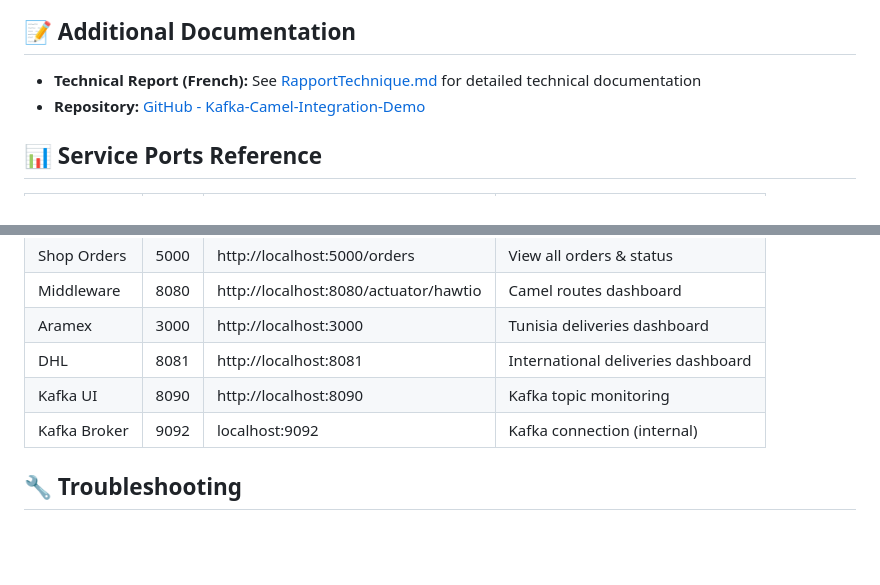
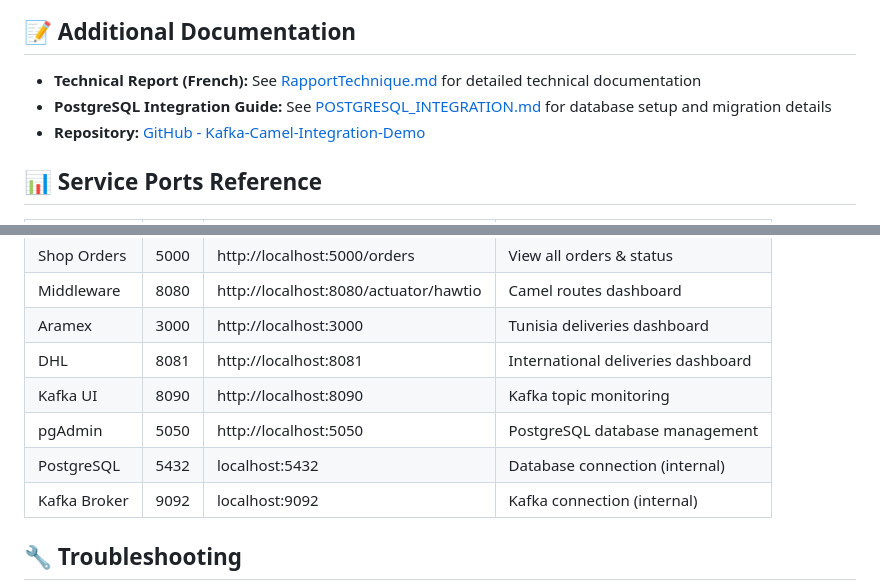
Before and after one commit to oussemabouchoucha/Kafka-Camel-Integration-Demo, a Markdown page: README.md, 2 parts joined by grey strips. Rendered like a GitHub page; blank space fills up the shorter version.

```diff
--- a/README.md
+++ b/README.md
@@ -275,6 +302,7 @@ Contributions are welcome! Feel free to:
 ## 📝 Additional Documentation
 
 - **Technical Report (French):** See [RapportTechnique.md](RapportTechnique.md) for detailed technical documentation
+- **PostgreSQL Integration Guide:** See [POSTGRESQL_INTEGRATION.md](POSTGRESQL_INTEGRATION.md) for database setup and migration details
 - **Repository:** [GitHub - Kafka-Camel-Integration-Demo](https://github.com/oussemabouchoucha/Kafka-Camel-Integration-Demo)
 
 ## 📊 Service Ports Reference
@@ -287,6 +315,8 @@ Contributions are welcome! Feel free to:
 | Aramex       | 3000  | http://localhost:3000            | Tunisia deliveries dashboard   |
 | DHL          | 8081  | http://localhost:8081            | International deliveries dashboard |
 | Kafka UI     | 8090  | http://localhost:8090            | Kafka topic monitoring         |
+| pgAdmin      | 5050  | http://localhost:5050            | PostgreSQL database management |
+| PostgreSQL   | 5432  | localhost:5432                   | Database connection (internal) |
 | Kafka Broker | 9092  | localhost:9092                   | Kafka connection (internal)    |
 
 ## 🔧 Troubleshooting
```
Also changed, not shown: other parts of README.md (+29 -2 lines), RapportTechnique.md (+42 -10 lines).
